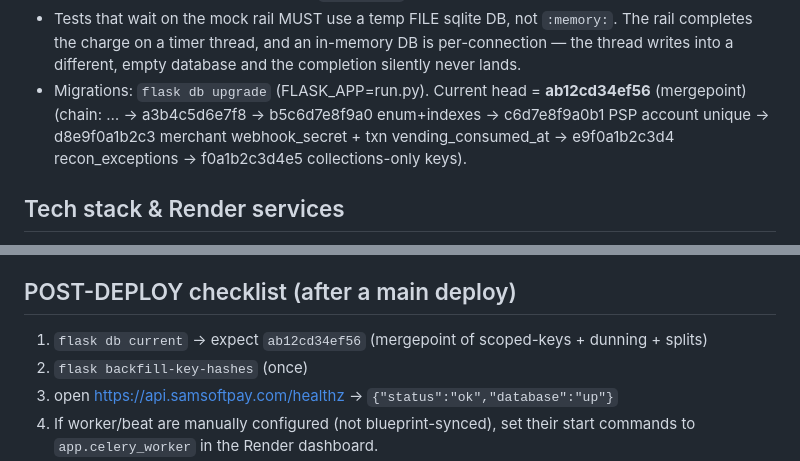
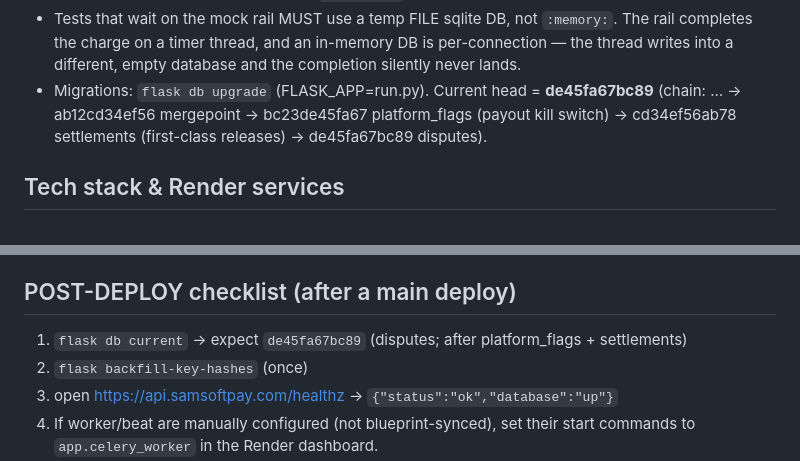
Before and after one commit to smugabi-ugx/samsoftpay, a Markdown page: CLAUDE.md, 2 parts joined by grey strips. Drawn GitHub-style.

Commit message:
Docs: CLAUDE.md migration head -> de45fa67bc89 (platform_flags, settlements, disputes)
Co-Authored-By: Claude Opus 4.8 <noreply@anthropic.com>

```diff
--- a/CLAUDE.md
+++ b/CLAUDE.md
@@ -303,10 +303,9 @@ client must NOT know it's Sam's platform). Pesapal built OpenFloat to compete wi
 - Tests that wait on the mock rail MUST use a temp FILE sqlite DB, not `:memory:`. The rail
   completes the charge on a timer thread, and an in-memory DB is per-connection — the thread
   writes into a different, empty database and the completion silently never lands.
-- Migrations: `flask db upgrade` (FLASK_APP=run.py). Current head = **ab12cd34ef56** (mergepoint)
-  (chain: … → a3b4c5d6e7f8 → b5c6d7e8f9a0 enum+indexes → c6d7e8f9a0b1 PSP account
-  unique → d8e9f0a1b2c3 merchant webhook_secret + txn vending_consumed_at -> e9f0a1b2c3d4
-  recon_exceptions -> f0a1b2c3d4e5 collections-only keys).
+- Migrations: `flask db upgrade` (FLASK_APP=run.py). Current head = **de45fa67bc89**
+  (chain: … → ab12cd34ef56 mergepoint → bc23de45fa67 platform_flags (payout kill
+  switch) → cd34ef56ab78 settlements (first-class releases) → de45fa67bc89 disputes).
 
 ## Tech stack & Render services
 - Python 3.10/3.x, Flask 3.0.3, SQLAlchemy 2.x + PostgreSQL, Celery 5.3.6 + Redis, Gunicorn.
@@ -466,7 +465,7 @@ real sandbox payments. **Deferred engineering items live in the memory file
 `engineering-gaps-sweep-plan.md`** — run that orchestration next.
 
 ## POST-DEPLOY checklist (after a main deploy)
-1. `flask db current` → expect `ab12cd34ef56` (mergepoint of scoped-keys + dunning + splits)
+1. `flask db current` → expect `de45fa67bc89` (disputes; after platform_flags + settlements)
 2. `flask backfill-key-hashes` (once)
 3. open https://api.samsoftpay.com/healthz → `{"status":"ok","database":"up"}`
 4. If worker/beat are manually configured (not blueprint-synced), set their start commands to
```
